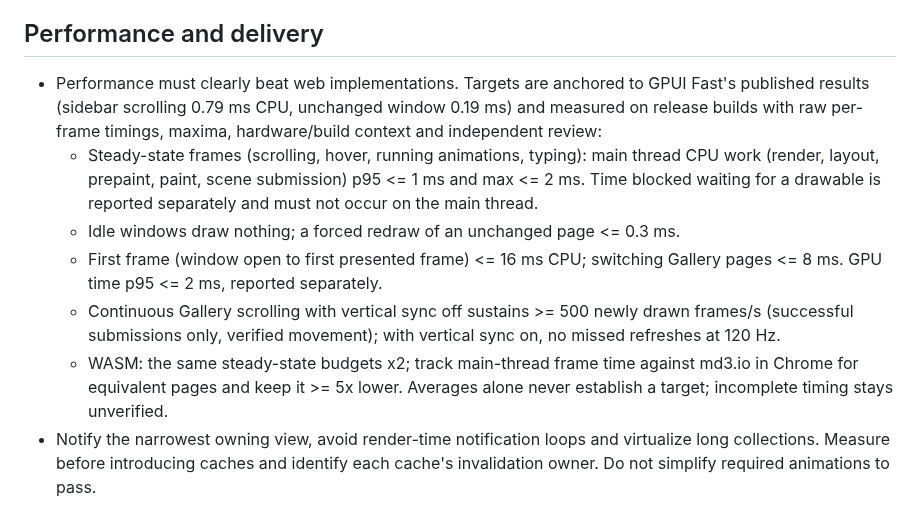
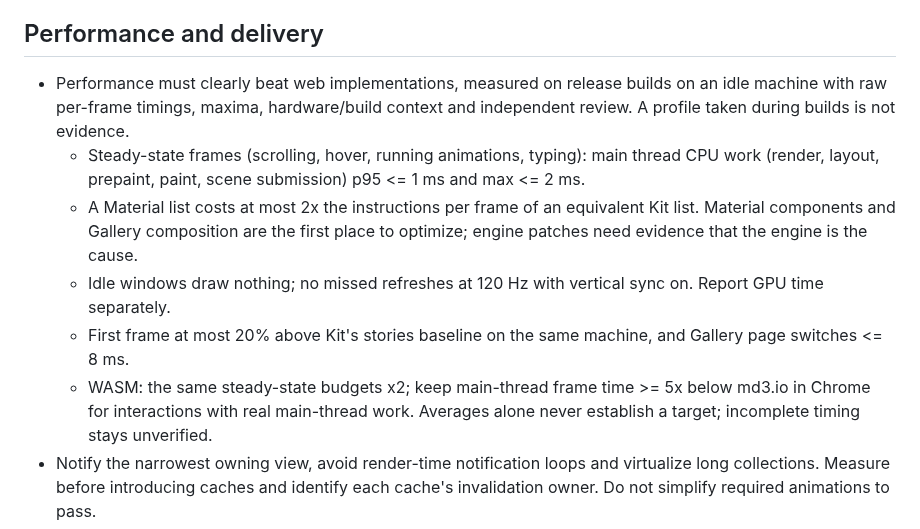
Before and after one commit to mizorewww/gpui-kit-material, a Markdown page: AGENTS.md, the part around the change. Drawn GitHub-style.

Commit message:
Replace self-imposed performance targets with user-facing ones
A patch audit found >= 500 FPS unreachable and invisible on most displays,
and first-frame cost similar across all content including Kit's own stories,
while Material components and the Gallery are the main per-frame cost. Drop
the FPS gate, baseline first frame on Kit, and bound Material against Kit.

Co-Authored-By: Claude Opus 5.5 <noreply@anthropic.com>

```diff
--- a/AGENTS.md
+++ b/AGENTS.md
@@ -67,22 +67,21 @@
 
 ## Performance and delivery
 
-- Performance must clearly beat web implementations. Targets are anchored to
-  GPUI Fast's published results (sidebar scrolling 0.79 ms CPU, unchanged
-  window 0.19 ms) and measured on release builds with raw per-frame timings,
-  maxima, hardware/build context and independent review:
+- Performance must clearly beat web implementations, measured on release builds
+  on an idle machine with raw per-frame timings, maxima, hardware/build context
+  and independent review. A profile taken during builds is not evidence.
   - Steady-state frames (scrolling, hover, running animations, typing): main
     thread CPU work (render, layout, prepaint, paint, scene submission) p95
-    <= 1 ms and max <= 2 ms. Time blocked waiting for a drawable is reported
-    separately and must not occur on the main thread.
-  - Idle windows draw nothing; a forced redraw of an unchanged page <= 0.3 ms.
-  - First frame (window open to first presented frame) <= 16 ms CPU; switching
-    Gallery pages <= 8 ms. GPU time p95 <= 2 ms, reported separately.
-  - Continuous Gallery scrolling with vertical sync off sustains >= 500 newly
-    drawn frames/s (successful submissions only, verified movement); with
-    vertical sync on, no missed refreshes at 120 Hz.
-  - WASM: the same steady-state budgets x2; track main-thread frame time
-    against md3.io in Chrome for equivalent pages and keep it >= 5x lower.
+    <= 1 ms and max <= 2 ms.
+  - A Material list costs at most 2x the instructions per frame of an equivalent
+    Kit list. Material components and Gallery composition are the first place to
+    optimize; engine patches need evidence that the engine is the cause.
+  - Idle windows draw nothing; no missed refreshes at 120 Hz with vertical sync
+    on. Report GPU time separately.
+  - First frame at most 20% above Kit's stories baseline on the same machine, and
+    Gallery page switches <= 8 ms.
+  - WASM: the same steady-state budgets x2; keep main-thread frame time >= 5x
+    below md3.io in Chrome for interactions with real main-thread work.
   Averages alone never establish a target; incomplete timing stays unverified.
 - Notify the narrowest owning view, avoid render-time notification loops and
   virtualize long collections. Measure before introducing caches and identify
```
